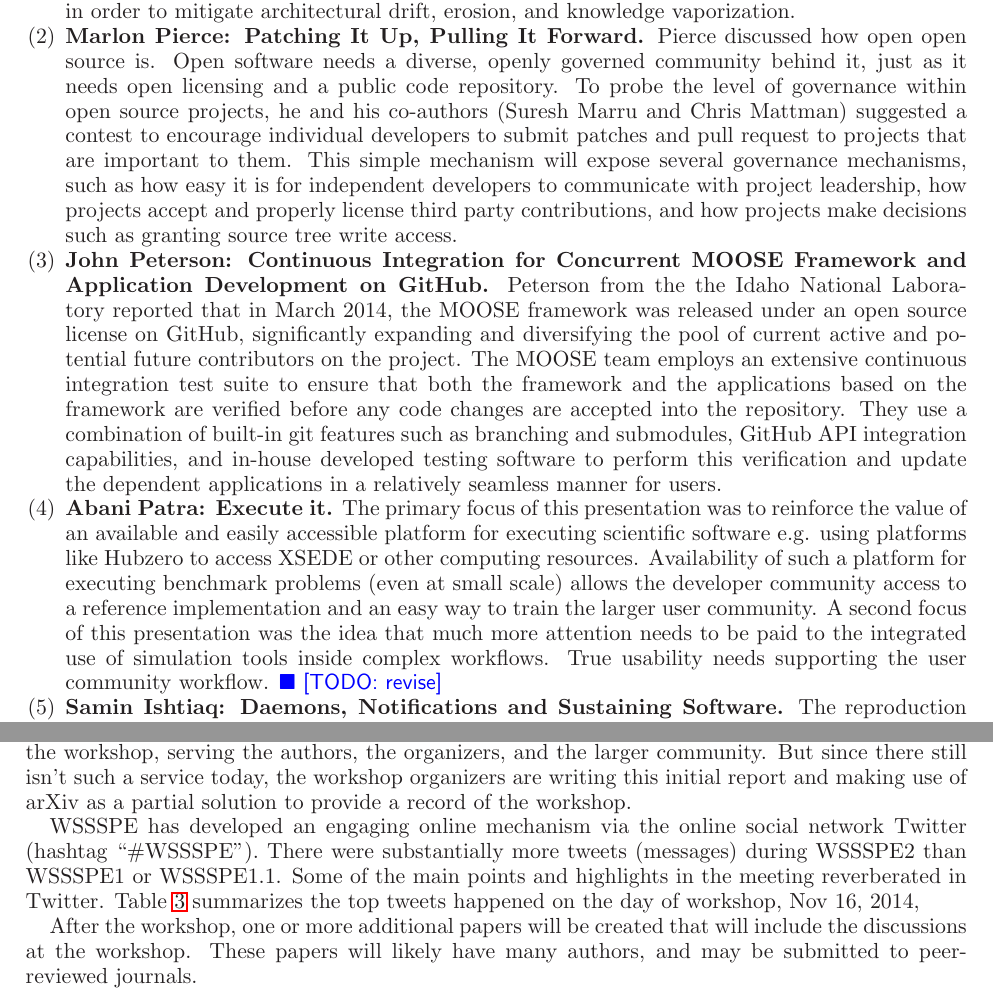
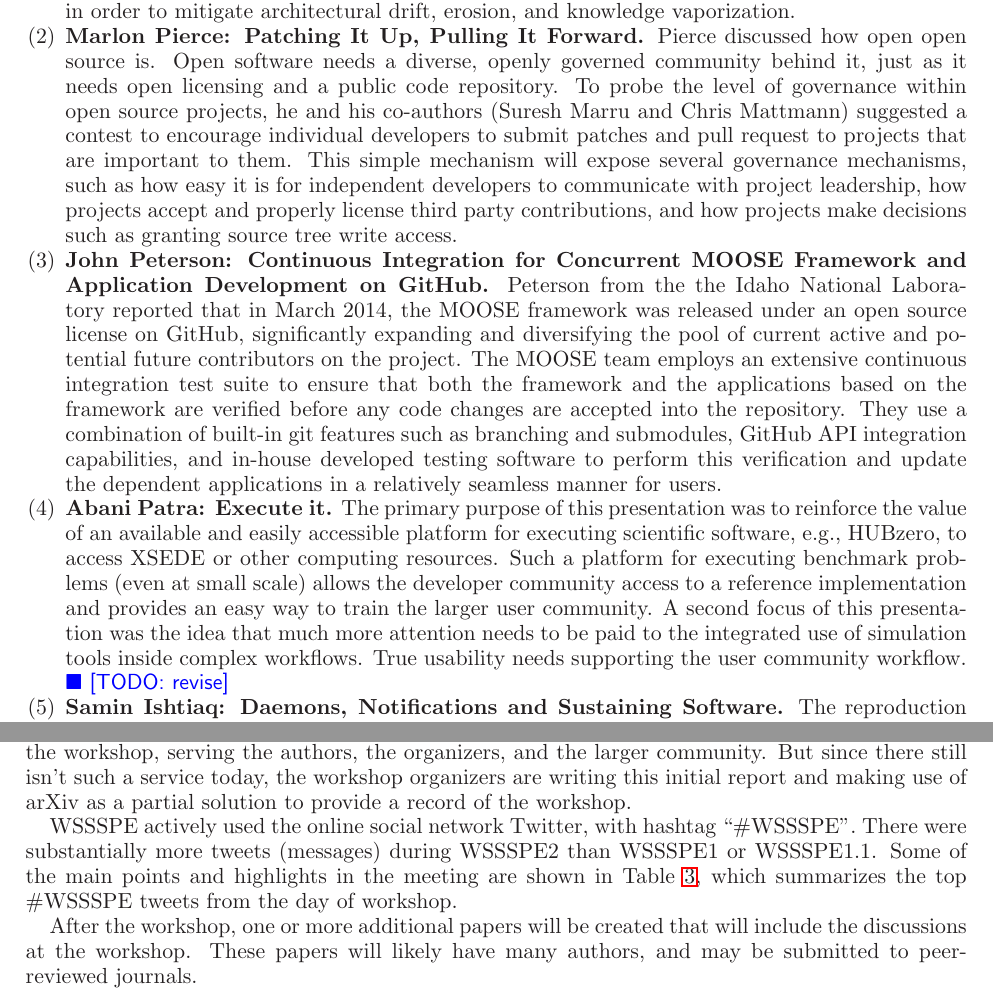
Before and after one commit to WSSSPE/meetings, a LaTeX paper (WSSSPE2_report/WSSSPE2_review.tex): two parts of pages 6 and 17 of 21, joined at a grey line, cut so that both start at the same text. Compiled offline with LaTeX, dvips and Ghostscript.

Commit message:
edits in 4 and 11

```diff
--- a/WSSSPE2_report/WSSSPE2_review.tex
+++ b/WSSSPE2_report/WSSSPE2_review.tex
@@ -589,7 +589,7 @@ architectural drift, erosion, and knowledge vaporization.
 Pierce discussed how open open source is. Open software needs a diverse, openly
 governed community behind it, just as it needs open licensing and a public code
 repository. To probe the level of governance within open source projects, he and
-his co-authors (Suresh Marru and Chris Mattman) suggested a contest to encourage
+his co-authors (Suresh Marru and Chris Mattmann) suggested a contest to encourage
 individual developers to submit patches and pull request to projects that are
 important to them. This simple mechanism will expose several governance
 mechanisms, such as how easy it is for independent developers to communicate
@@ -613,12 +613,12 @@ the dependent applications in a relatively seamless manner for users.
 
 \item \textbf{Abani Patra: Execute it.}
 %Univ at Buffalo, SUNY
-The primary focus of this presentation was to reinforce the value of
-an available and easily accessible platform for executing scientific software
-e.g. using platforms like Hubzero to access XSEDE or other computing resources.
-Availability of such a platform for executing benchmark problems (even at small
+The primary purpose of this presentation was to reinforce the value of
+an available and easily accessible platform for executing scientific software,
+e.g., HUBzero, to access XSEDE or other computing resources.
+Such a platform for executing benchmark problems (even at small
 scale) allows the developer community access to a reference implementation and
-an easy way to train the larger user community. A second focus of this
+provides an easy way to train the larger user community. A second focus of this
 presentation was the idea that much more attention needs to be paid to the
 integrated use of simulation tools inside complex workflows. True usability
 needs supporting the user community workflow. \todo{revise}
@@ -1664,12 +1664,11 @@ writing this initial report and making use of arXiv as a partial solution to
 provide a record of the workshop.
 
 
-WSSSPE has developed an engaging online mechanism via the online social network
-Twitter (hashtag ``\#WSSSPE''). There were substantially more tweets (messages)
+WSSSPE actively used the online social network
+Twitter, with hashtag ``\#WSSSPE''. There were substantially more tweets (messages)
 during WSSSPE2 than WSSSPE1 or WSSSPE1.1. Some of the main points and highlights
-in the meeting reverberated in Twitter. Table~\ref{tab:tweets} summarizes the
-top tweets happened on the day of workshop, Nov 16, 2014,
-
+in the meeting are shown in Table~\ref{tab:tweets}, which summarizes the
+top \#WSSSPE tweets from the day of workshop.
 
 After the workshop, one or more additional papers will be created that will
 include the discussions at the workshop. These papers will likely have many
```
Also changed, not shown: WSSSPE2_report/WSSSPE2_review.tex (4 more changed lines).
